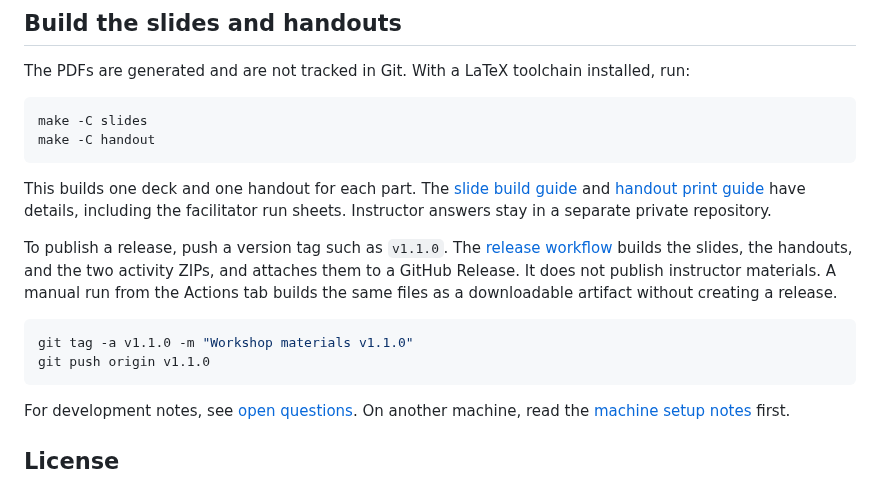
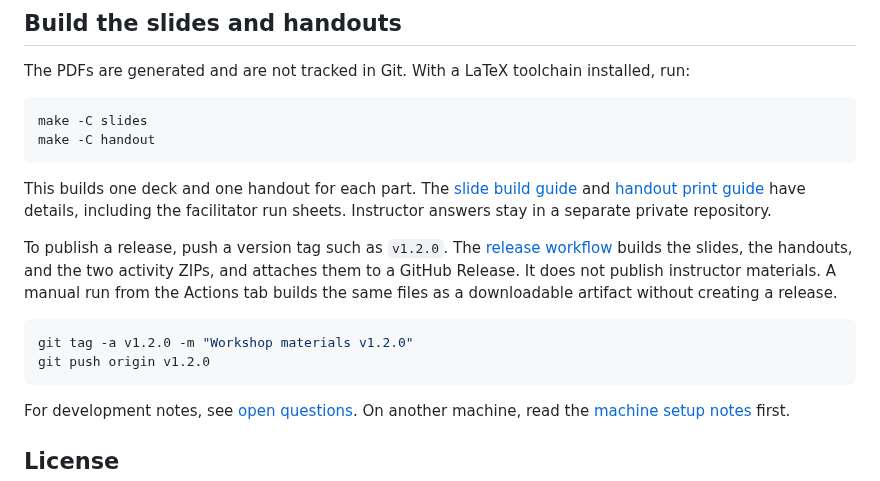
Before and after one commit to dowlinglab/claude-for-researchers, a Markdown page: README.md, the part around the change. Rendered like a GitHub page.

Commit message:
Point the release example at the next version
v1.1.0 is now a published release, so the example tag in the release
instructions moves on to v1.2.0.

Co-Authored-By: Claude Sonnet 5.5 <noreply@anthropic.com>

````diff
--- a/README.md
+++ b/README.md
@@ -95,11 +95,11 @@ make -C handout
 
 This builds one deck and one handout for each part. The [slide build guide](slides/README.md) and [handout print guide](handout/README.md) have details, including the facilitator run sheets. Instructor answers stay in a separate private repository.
 
-To publish a release, push a version tag such as `v1.1.0`. The [release workflow](.github/workflows/release.yml) builds the slides, the handouts, and the two activity ZIPs, and attaches them to a GitHub Release. It does not publish instructor materials. A manual run from the Actions tab builds the same files as a downloadable artifact without creating a release.
+To publish a release, push a version tag such as `v1.2.0`. The [release workflow](.github/workflows/release.yml) builds the slides, the handouts, and the two activity ZIPs, and attaches them to a GitHub Release. It does not publish instructor materials. A manual run from the Actions tab builds the same files as a downloadable artifact without creating a release.
 
 ```bash
-git tag -a v1.1.0 -m "Workshop materials v1.1.0"
-git push origin v1.1.0
+git tag -a v1.2.0 -m "Workshop materials v1.2.0"
+git push origin v1.2.0
 ```
 
 For development notes, see [open questions](notes/open_questions.md). On another machine, read the [machine setup notes](notes/machine_setup.md) first.
````
